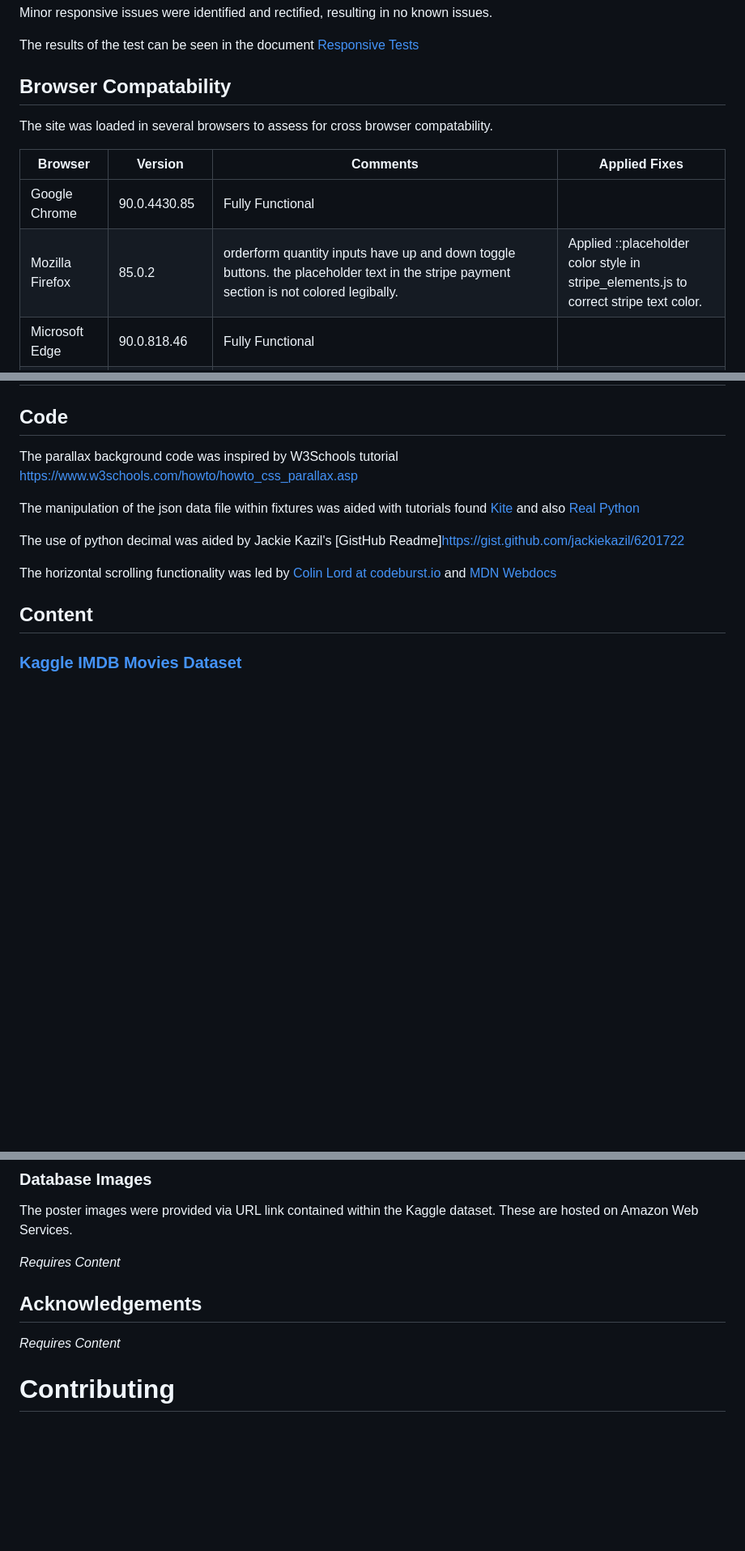
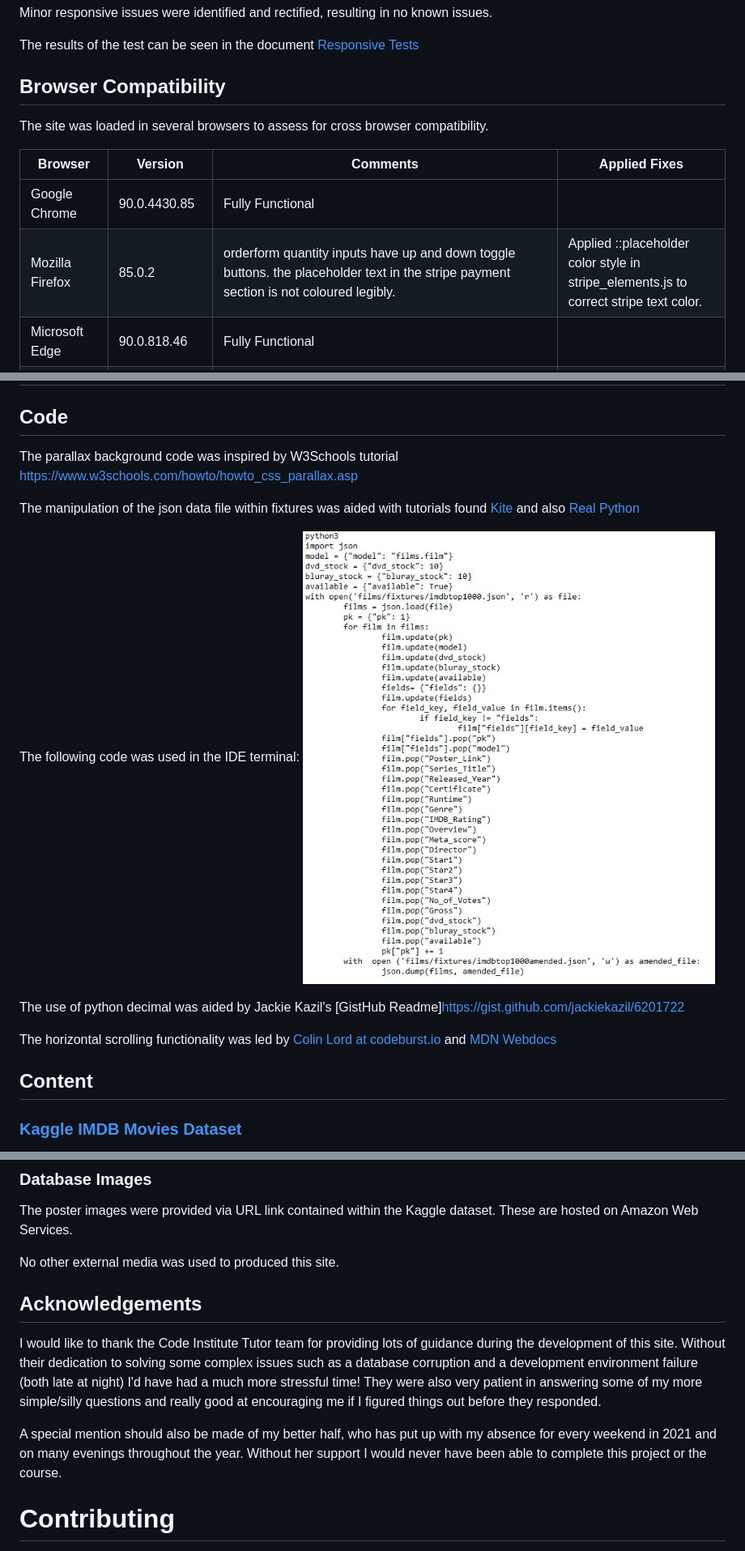
Before and after one commit to KWSNick/filmnight, a Markdown page: README.md, 3 parts joined by grey strips. Shown: that part at 81% size. GitHub-like rendering; pictures changed too: media/jsonUpdate.jpg (added); blank space fills up the shorter version.

Commit message:
Completed User guide section of readme.

```diff
--- a/README.md
+++ b/README.md
@@ -470,13 +467,13 @@ Minor responsive issues were identified and rectified, resulting in no known iss
 
 The results of the test can be seen in the document [Responsive Tests](static/docs/responsive.pdf)
 
-## Browser Compatability
-The site was loaded in several browsers to assess for cross browser compatability.
+## Browser Compatibility
+The site was loaded in several browsers to assess for cross browser compatibility.
 
 |Browser|Version|Comments|Applied Fixes|
 |-------|-------|--------|-------------|
 |Google Chrome| 90.0.4430.85|Fully Functional||
-|Mozilla Firefox| 85.0.2|orderform quantity inputs have up and down toggle buttons. the placeholder text in the stripe payment section is not colored legibally.| Applied ::placeholder color style in stripe_elements.js to correct stripe text color.|
+|Mozilla Firefox| 85.0.2|orderform quantity inputs have up and down toggle buttons. the placeholder text in the stripe payment section is not coloured legibly.| Applied ::placeholder color style in stripe_elements.js to correct stripe text color.|
 |Microsoft Edge|90.0.818.46|Fully Functional||
 |Microsoft Internet Explorer|19041.928| Header text font differs from other browsers. Scrollbars are present in horizontal scroll. page load errors when running scripts (freezes and partial loads), form legends are left aligned not centre. Stripe element doesn't load, clearableFileInput doesn't render correctly. Headers left aligned not center, top margins not observed with lots of elements.|None - Depreciated browser.|
 |Samsung Internet|14.0.1.62|Fully Functional||
@@ -615,6 +648,9 @@ The parallax background code was inspired by W3Schools tutorial https://www.w3sc
 
 The manipulation of the json data file within fixtures was aided with tutorials found [Kite](https://www.kite.com/python/answers/how-to-append-to-a-json-file-in-python)
 and also [Real Python](https://realpython.com/python-json/)
+
+The following code was used in the IDE terminal:
+![json Update](media/jsonUpdate.jpg)
 
 The use of python decimal was aided by Jackie Kazil's [GistHub Readme]https://gist.github.com/jackiekazil/6201722
 
@@ -636,10 +672,12 @@ License.
 ### Database Images
 The poster images were provided via URL link contained within the Kaggle dataset. These are hosted on Amazon Web Services.
 
-*Requires Content*
+No other external media was used to produced this site.
 
 ## Acknowledgements
-*Requires Content*
+I would like to thank the Code Institute Tutor team for providing lots of guidance during the development of this site. Without their dedication to solving some complex issues such as a database corruption and a development environment failure (both late at night) I'd have had a much more stressful time! They were also very patient in answering some of my more simple/silly questions and really good at encouraging me if I figured things out before they responded.
+
+A special mention should also be made of my better half, who has put up with my absence for every weekend in 2021 and on many evenings throughout the year. Without her support I would never have been able to complete this project or the course.
 
 # Contributing
 This project is a closed example for educational and ability demonstration purposes. Contribution is not permitted at
```
Also changed, not shown: other parts of README.md (+40 -7 lines), media/plannedColorPalette.jpg (renamed from media/plannedColorPallette.jpg).
